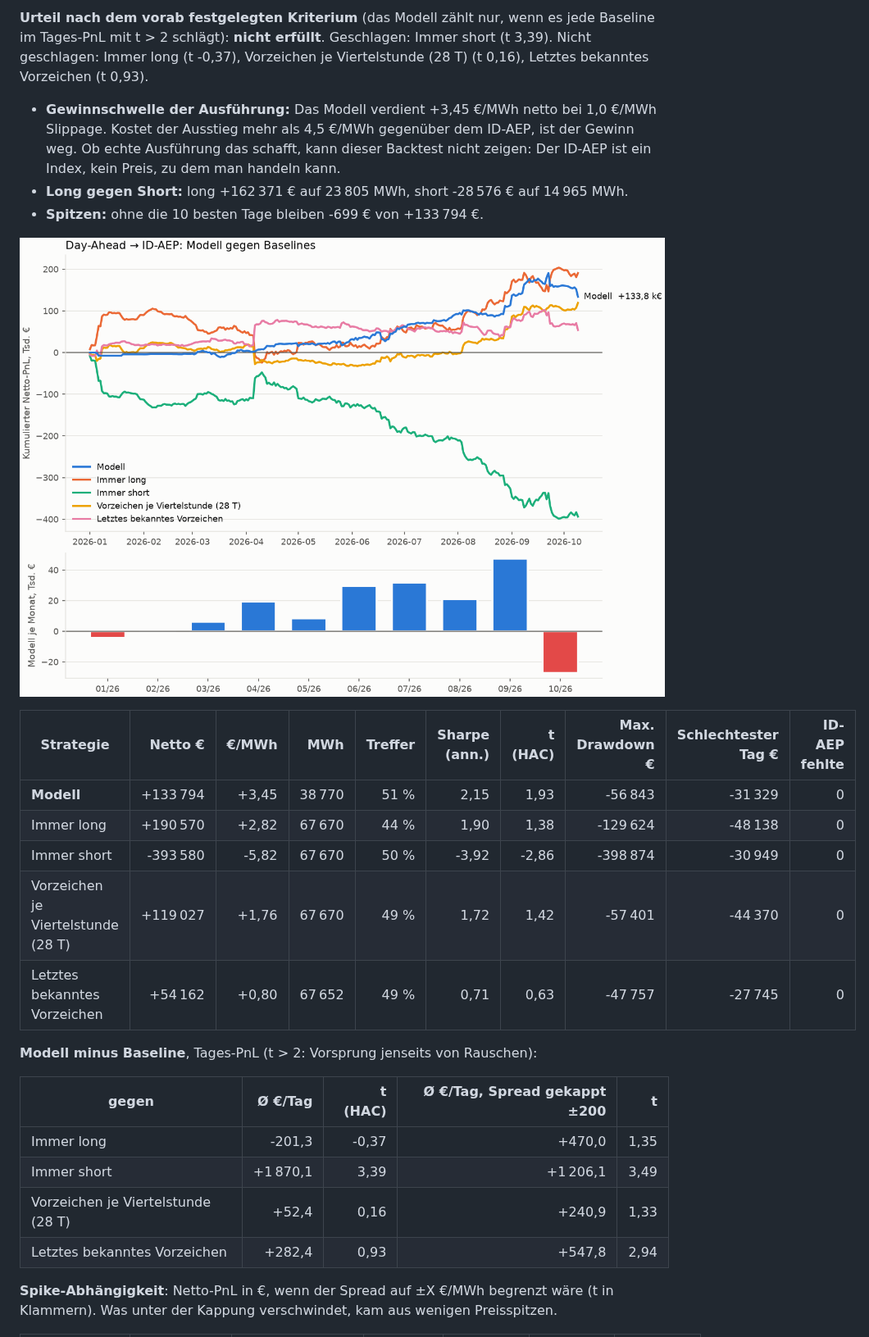
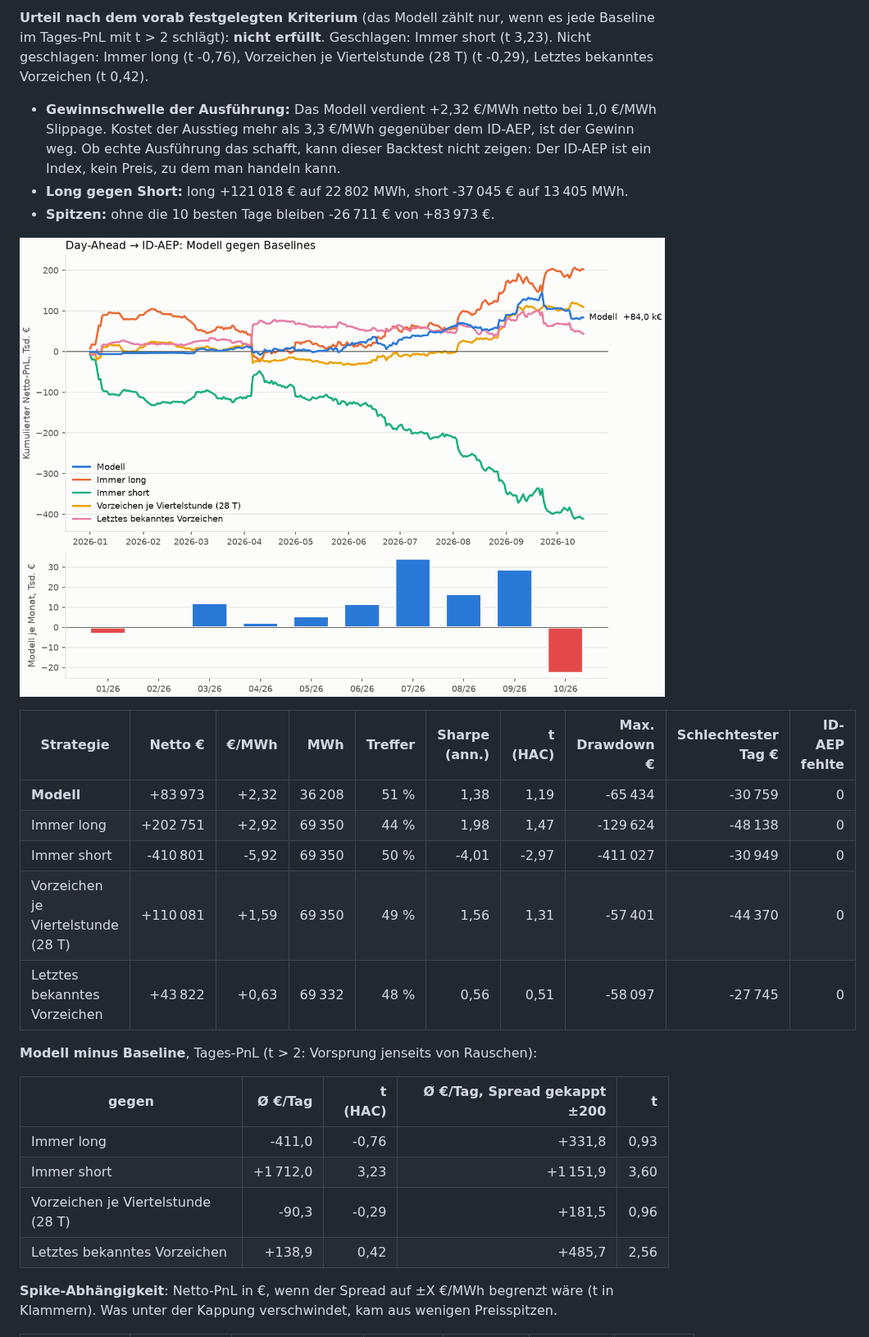
Before and after one commit to ak16o7/de-power-spread, a Markdown page: reports/REPORT.md, the part around one of its changes. Shown at 82% size. GitHub-like rendering; pictures changed too: reports/pnl.png.

```diff
--- a/reports/REPORT.md
+++ b/reports/REPORT.md
@@ -6,28 +6,28 @@ Testzeitraum 2026-01-01 bis 2026-10-09 (282 Tage, walk-forward, jeder Monat out-
 
-**Urteil nach dem vorab festgelegten Kriterium** (das Modell zählt nur, wenn es jede Baseline im Tages-PnL mit t > 2 schlägt): **nicht erfüllt**. Geschlagen: Immer short (t 3,39). Nicht geschlagen: Immer long (t -0,37), Vorzeichen je Viertelstunde (28 T) (t 0,16), Letztes bekanntes Vorzeichen (t 0,93).
+**Urteil nach dem vorab festgelegten Kriterium** (das Modell zählt nur, wenn es jede Baseline im Tages-PnL mit t > 2 schlägt): **nicht erfüllt**. Geschlagen: Immer short (t 3,23). Nicht geschlagen: Immer long (t -0,76), Vorzeichen je Viertelstunde (28 T) (t -0,29), Letztes bekanntes Vorzeichen (t 0,42).
 
-- **Gewinnschwelle der Ausführung:** Das Modell verdient +3,45 €/MWh netto bei 1,0 €/MWh Slippage. Kostet der Ausstieg mehr als 4,5 €/MWh gegenüber dem ID-AEP, ist der Gewinn weg. Ob echte Ausführung das schafft, kann dieser Backtest nicht zeigen: Der ID-AEP ist ein Index, kein Preis, zu dem man handeln kann.
-- **Long gegen Short:** long +162 371 € auf 23 805 MWh, short -28 576 € auf 14 965 MWh.
-- **Spitzen:** ohne die 10 besten Tage bleiben -699 € von +133 794 €.
+- **Gewinnschwelle der Ausführung:** Das Modell verdient +2,32 €/MWh netto bei 1,0 €/MWh Slippage. Kostet der Ausstieg mehr als 3,3 €/MWh gegenüber dem ID-AEP, ist der Gewinn weg. Ob echte Ausführung das schafft, kann dieser Backtest nicht zeigen: Der ID-AEP ist ein Index, kein Preis, zu dem man handeln kann.
+- **Long gegen Short:** long +121 018 € auf 22 802 MWh, short -37 045 € auf 13 405 MWh.
+- **Spitzen:** ohne die 10 besten Tage bleiben -26 711 € von +83 973 €.
 
 ![PnL](pnl.png)
 
 | Strategie | Netto € | €/MWh | MWh | Treffer | Sharpe (ann.) | t (HAC) | Max. Drawdown € | Schlechtester Tag € | ID-AEP fehlte |
 |---|---:|---:|---:|---:|---:|---:|---:|---:|---:|
-| **Modell** | +133 794 | +3,45 | 38 770 | 51 % | 2,15 | 1,93 | -56 843 | -31 329 | 0 |
-| Immer long | +190 570 | +2,82 | 67 670 | 44 % | 1,90 | 1,38 | -129 624 | -48 138 | 0 |
-| Immer short | -393 580 | -5,82 | 67 670 | 50 % | -3,92 | -2,86 | -398 874 | -30 949 | 0 |
-| Vorzeichen je Viertelstunde (28 T) | +119 027 | +1,76 | 67 670 | 49 % | 1,72 | 1,42 | -57 401 | -44 370 | 0 |
-| Letztes bekanntes Vorzeichen | +54 162 | +0,80 | 67 652 | 49 % | 0,71 | 0,63 | -47 757 | -27 745 | 0 |
+| **Modell** | +83 973 | +2,32 | 36 208 | 51 % | 1,38 | 1,19 | -65 434 | -30 759 | 0 |
+| Immer long | +202 751 | +2,92 | 69 350 | 44 % | 1,98 | 1,47 | -129 624 | -48 138 | 0 |
+| Immer short | -410 801 | -5,92 | 69 350 | 50 % | -4,01 | -2,97 | -411 027 | -30 949 | 0 |
+| Vorzeichen je Viertelstunde (28 T) | +110 081 | +1,59 | 69 350 | 49 % | 1,56 | 1,31 | -57 401 | -44 370 | 0 |
+| Letztes bekanntes Vorzeichen | +43 822 | +0,63 | 69 332 | 48 % | 0,56 | 0,51 | -58 097 | -27 745 | 0 |
 
 **Modell minus Baseline**, Tages-PnL (t > 2: Vorsprung jenseits von Rauschen):
 
 | gegen | Ø €/Tag | t (HAC) | Ø €/Tag, Spread gekappt ±200 | t |
 |---|---:|---:|---:|---:|
-| Immer long | -201,3 | -0,37 | +470,0 | 1,35 |
-| Immer short | +1 870,1 | 3,39 | +1 206,1 | 3,49 |
-| Vorzeichen je Viertelstunde (28 T) | +52,4 | 0,16 | +240,9 | 1,33 |
-| Letztes bekanntes Vorzeichen | +282,4 | 0,93 | +547,8 | 2,94 |
+| Immer long | -411,0 | -0,76 | +331,8 | 0,93 |
+| Immer short | +1 712,0 | 3,23 | +1 151,9 | 3,60 |
+| Vorzeichen je Viertelstunde (28 T) | -90,3 | -0,29 | +181,5 | 0,96 |
+| Letztes bekanntes Vorzeichen | +138,9 | 0,42 | +485,7 | 2,56 |
 
 **Spike-Abhängigkeit**: Netto-PnL in €, wenn der Spread auf ±X €/MWh begrenzt wäre (t in Klammern). Was unter der Kappung verschwindet, kam aus wenigen Preisspitzen.
 
```
Also changed, not shown: other parts of reports/REPORT.md (+66 -66 lines), README.md (+28 -28 lines), 4 other files.
